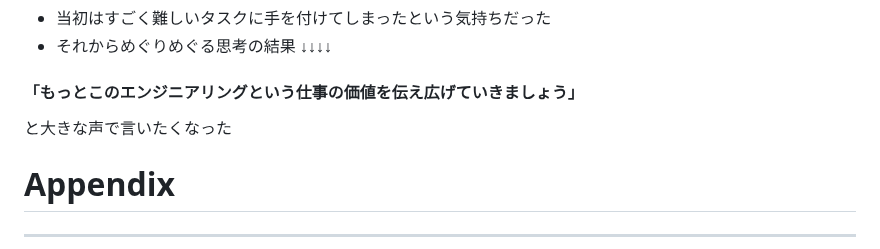
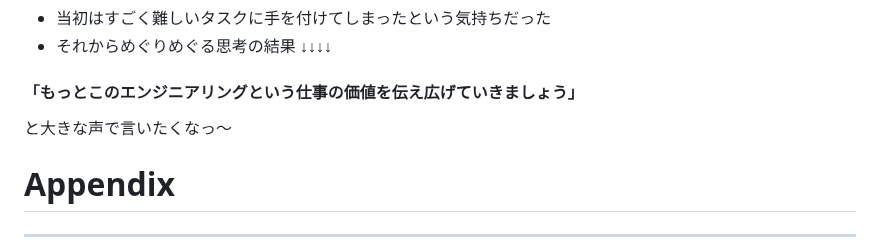
Before and after one commit to hihats/presentation, a Markdown page: src/doraemon.md, the part around one of its changes. GitHub-like rendering.

```diff
--- a/src/doraemon.md
+++ b/src/doraemon.md
@@ -93,7 +93,7 @@ job_description: クラウドソーシングマッチングプラットフォー
 - それからめぐりめぐる思考の結果
     ↓↓↓↓
 #### 「もっとこのエンジニアリングという仕事の価値を伝え広げていきましょう」
-と大きな声で言いたくなった
+と大きな声で言いたくなっ〜
 
 # Appendix
 ---
```
Also changed, not shown: other parts of src/doraemon.md (+1 -1 lines).
